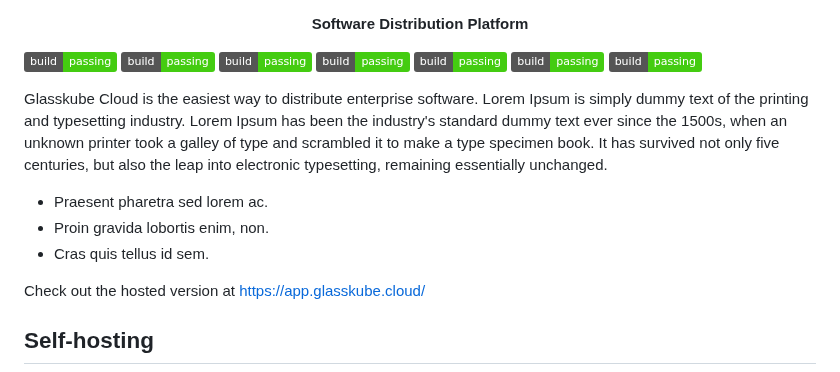
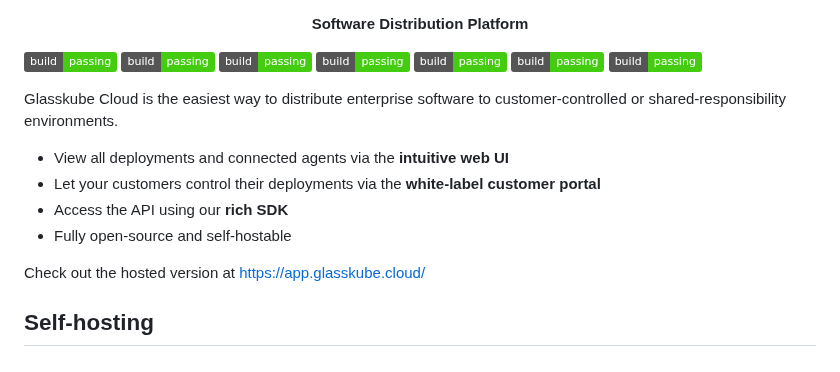
Before and after one commit to glasskube/distr, a Markdown page: README.md, the part around the change. GitHub-like rendering; badges without logos.

Commit message:
docs: add features

```diff
--- a/README.md
+++ b/README.md
@@ -20,14 +20,12 @@
 ![](https://img.shields.io/badge/build-passing-brightgreen)
 ![](https://img.shields.io/badge/build-passing-brightgreen)
 
-Glasskube Cloud is the easiest way to distribute enterprise software.
-Lorem Ipsum is simply dummy text of the printing and typesetting industry.
-Lorem Ipsum has been the industry's standard dummy text ever since the 1500s, when an unknown printer took a galley of type and scrambled it to make a type specimen book.
-It has survived not only five centuries, but also the leap into electronic typesetting, remaining essentially unchanged.
+Glasskube Cloud is the easiest way to distribute enterprise software to customer-controlled or shared-responsibility environments.
 
-- Praesent pharetra sed lorem ac.
-- Proin gravida lobortis enim, non.
-- Cras quis tellus id sem.
+- View all deployments and connected agents via the **intuitive web UI**
+- Let your customers control their deployments via the **white-label customer portal**
+- Access the API using our **rich SDK**
+- Fully open-source and self-hostable
 
 Check out the hosted version at https://app.glasskube.cloud/
 
```
